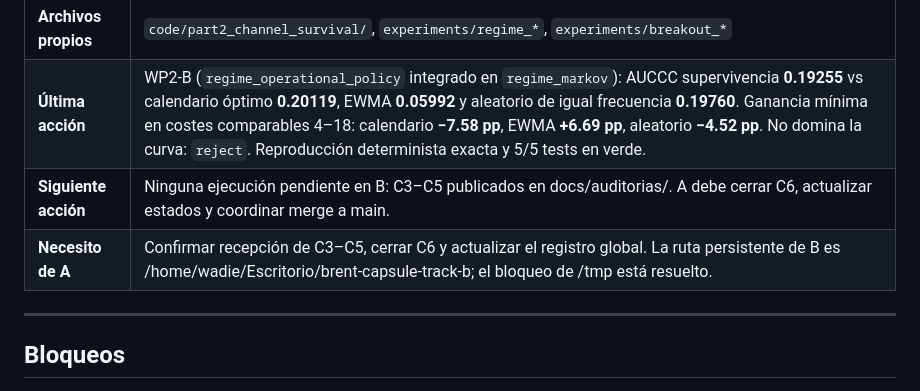
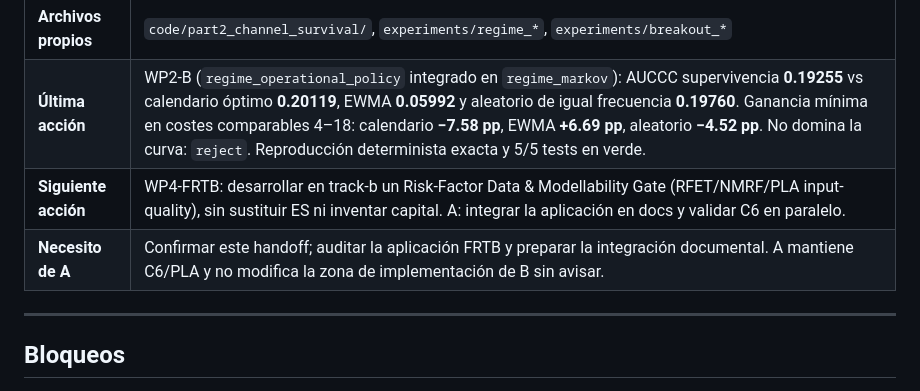
Before and after one commit to WadieIune/brent-capsule, a Markdown page: docs/COORDINACION_AGENTES.md, the part around the change. Drawn GitHub-style.

Commit message:
coord: B propone gate FRTB y handoff paralelo a A

```diff
--- a/docs/COORDINACION_AGENTES.md
+++ b/docs/COORDINACION_AGENTES.md
@@ -178,8 +178,8 @@ Evidencia aceptada o rechazada. **No se reabre sin evidencia nueva.**
 | **Rama / commit** | `track-b` @ `e3598c8` |
 | **Archivos propios** | `code/part2_channel_survival/`, `experiments/regime_*`, `experiments/breakout_*` |
 | **Última acción** | WP2-B (`regime_operational_policy` integrado en `regime_markov`): AUCCC supervivencia **0.19255** vs calendario óptimo **0.20119**, EWMA **0.05992** y aleatorio de igual frecuencia **0.19760**. Ganancia mínima en costes comparables 4–18: calendario **−7.58 pp**, EWMA **+6.69 pp**, aleatorio **−4.52 pp**. No domina la curva: `reject`. Reproducción determinista exacta y 5/5 tests en verde. |
-| **Siguiente acción** | Ninguna ejecución pendiente en B: C3–C5 publicados en docs/auditorias/. A debe cerrar C6, actualizar estados y coordinar merge a main. |
-| **Necesito de A** | Confirmar recepción de C3–C5, cerrar C6 y actualizar el registro global. La ruta persistente de B es /home/wadie/Escritorio/brent-capsule-track-b; el bloqueo de /tmp está resuelto. |
+| **Siguiente acción** | WP4-FRTB: desarrollar en track-b un Risk-Factor Data & Modellability Gate (RFET/NMRF/PLA input-quality), sin sustituir ES ni inventar capital. A: integrar la aplicación en docs y validar C6 en paralelo. |
+| **Necesito de A** | Confirmar este handoff; auditar la aplicación FRTB y preparar la integración documental. A mantiene C6/PLA y no modifica la zona de implementación de B sin avisar. |
 <!-- FIN BLOQUE B -->
 
 ---
```
